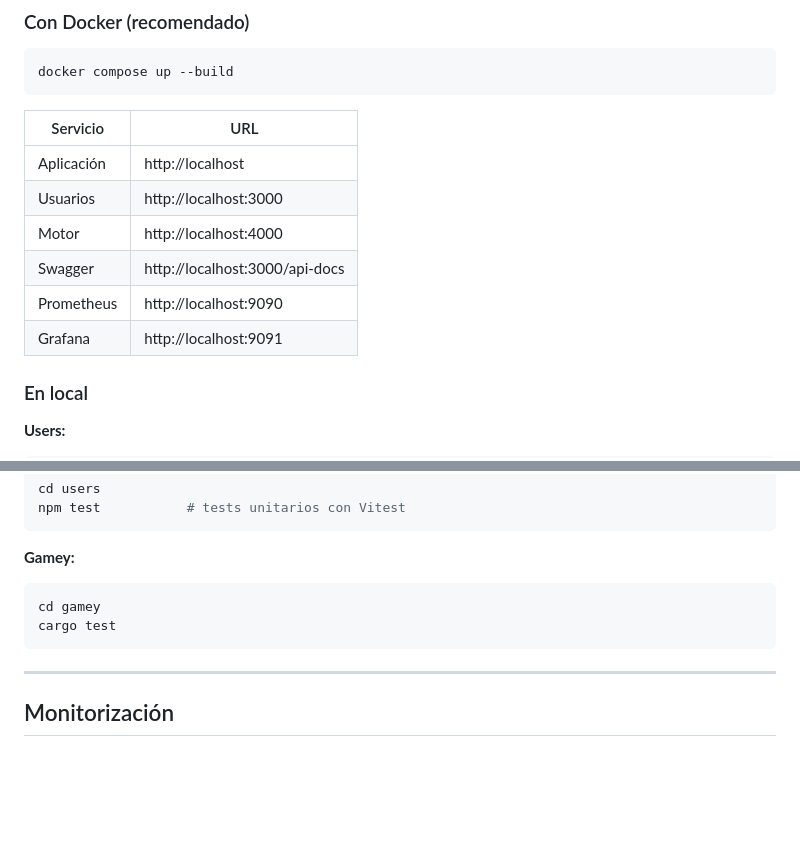
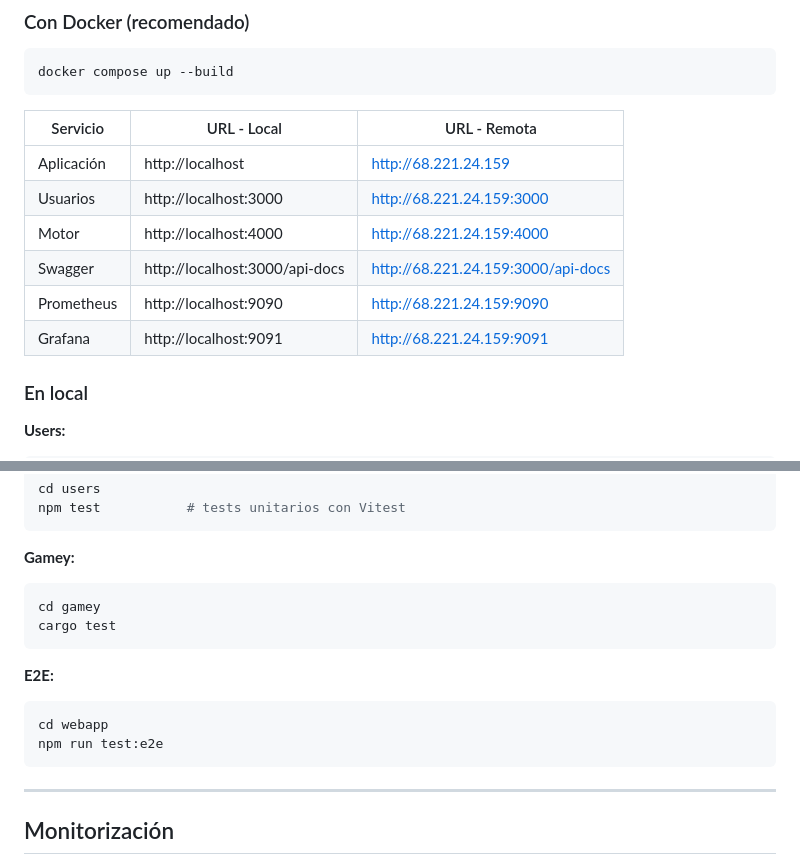
Before and after one commit to Arquisoft/yovi_es2a, a Markdown page: README.md, 2 parts joined by grey strips. Drawn GitHub-style; blank space fills up the shorter version.

Commit message:
Actualización del readme

````diff
--- a/README.md
+++ b/README.md
@@ -61,14 +61,14 @@ El proyecto sigue una arquitectura basada en microservicios: cada módulo es un
 
     docker compose up --build
 
-| Servicio    | URL                        |
-|-------------|----------------------------|
-| Aplicación  | http://localhost            |
-| Usuarios    | http://localhost:3000       |
-| Motor       | http://localhost:4000       |
-| Swagger     | http://localhost:3000/api-docs |
-| Prometheus  | http://localhost:9090       |
-| Grafana     | http://localhost:9091       |
+| Servicio    | URL - Local                     | URL - Remota                      |
+|-------------|---------------------------------|-----------------------------------|
+| Aplicación  | http://localhost                | http://68.221.24.159              |
+| Usuarios    | http://localhost:3000           | http://68.221.24.159:3000         |
+| Motor       | http://localhost:4000           | http://68.221.24.159:4000         |
+| Swagger     | http://localhost:3000/api-docs  | http://68.221.24.159:3000/api-docs|
+| Prometheus  | http://localhost:9090           | http://68.221.24.159:9090         |
+| Grafana     | http://localhost:9091           | http://68.221.24.159:9091         |
 
 
 ### En local
@@ -136,6 +136,12 @@ cd gamey
 cargo test
 ```
 
+**E2E:**
+```bash
+cd webapp
+npm run test:e2e
+```
+
 ---
 
 ## Monitorización
````
